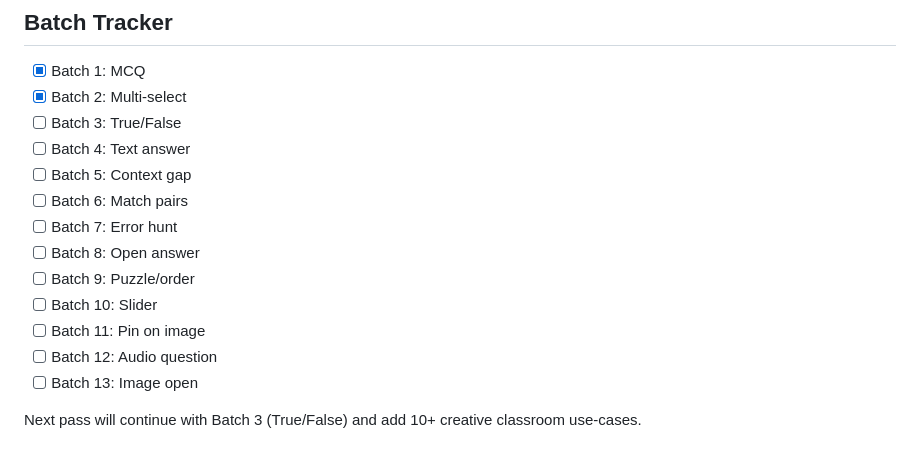
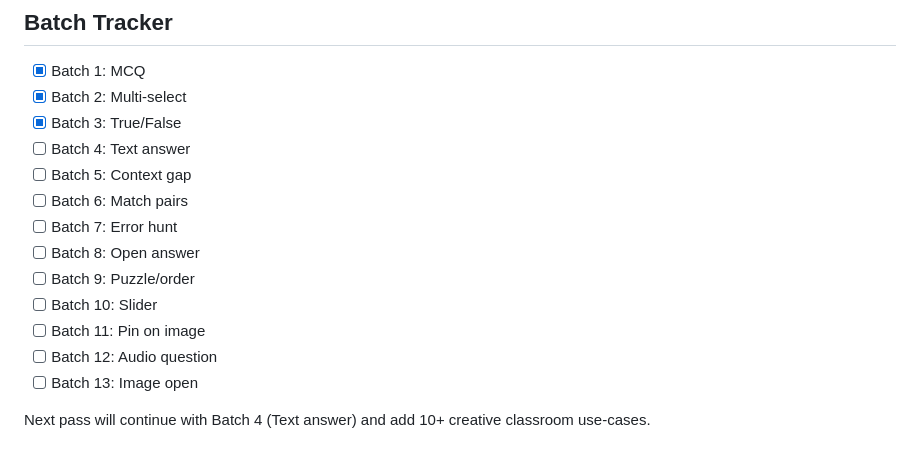
Before and after one commit to audiophrases/pinplay, a Markdown page: TEACHER_GUIDE_BATCHES.md, the part around one of its changes. Rendered like a GitHub page.

Commit message:
Add Batch 3 true/false with 12 creative teacher use-cases

```diff
--- a/TEACHER_GUIDE_BATCHES.md
+++ b/TEACHER_GUIDE_BATCHES.md
@@ -155,7 +219,7 @@ How to read this section:
 
 - [x] Batch 1: MCQ
 - [x] Batch 2: Multi-select
-- [ ] Batch 3: True/False
+- [x] Batch 3: True/False
 - [ ] Batch 4: Text answer
 - [ ] Batch 5: Context gap
 - [ ] Batch 6: Match pairs
@@ -167,4 +231,4 @@ How to read this section:
 - [ ] Batch 12: Audio question
 - [ ] Batch 13: Image open
 
-Next pass will continue with Batch 3 (True/False) and add 10+ creative classroom use-cases.
+Next pass will continue with Batch 4 (Text answer) and add 10+ creative classroom use-cases.
```
Also changed, not shown: other parts of TEACHER_GUIDE_BATCHES.md (+64 -0 lines).
